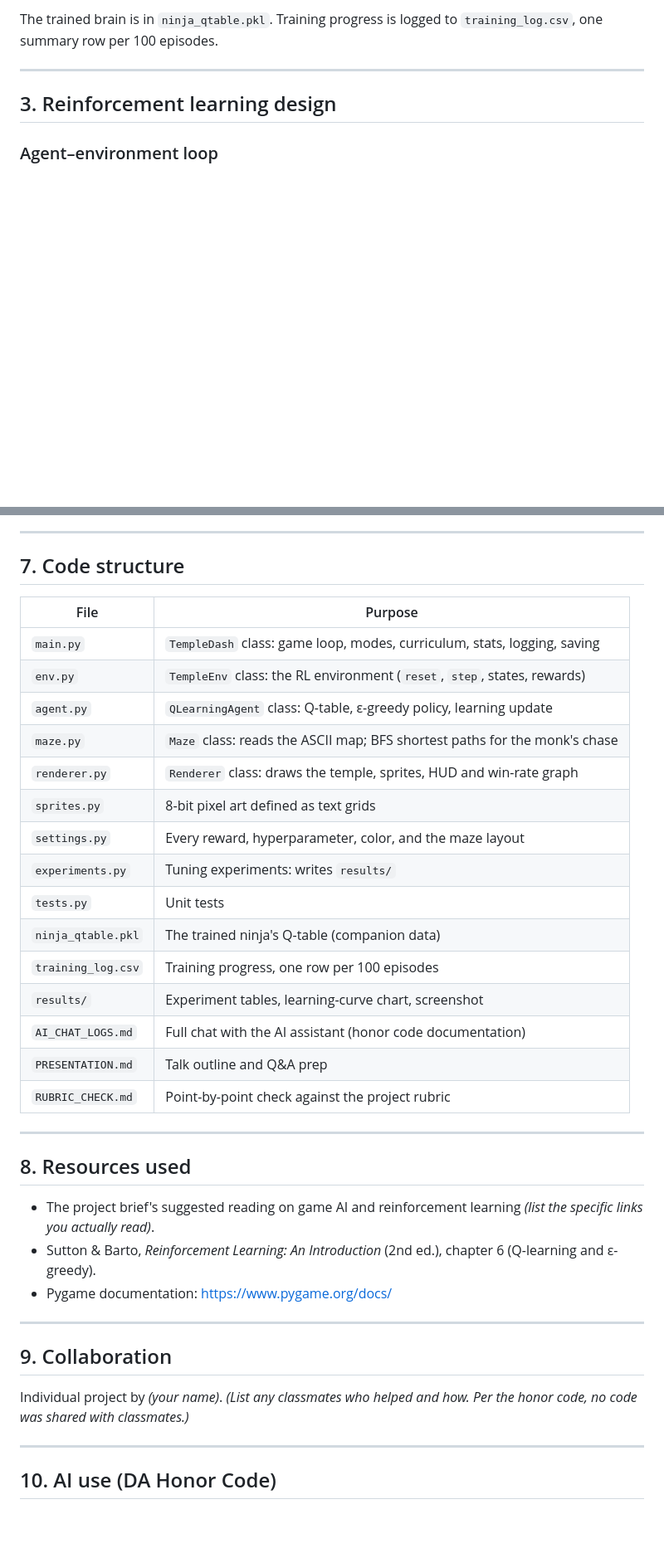
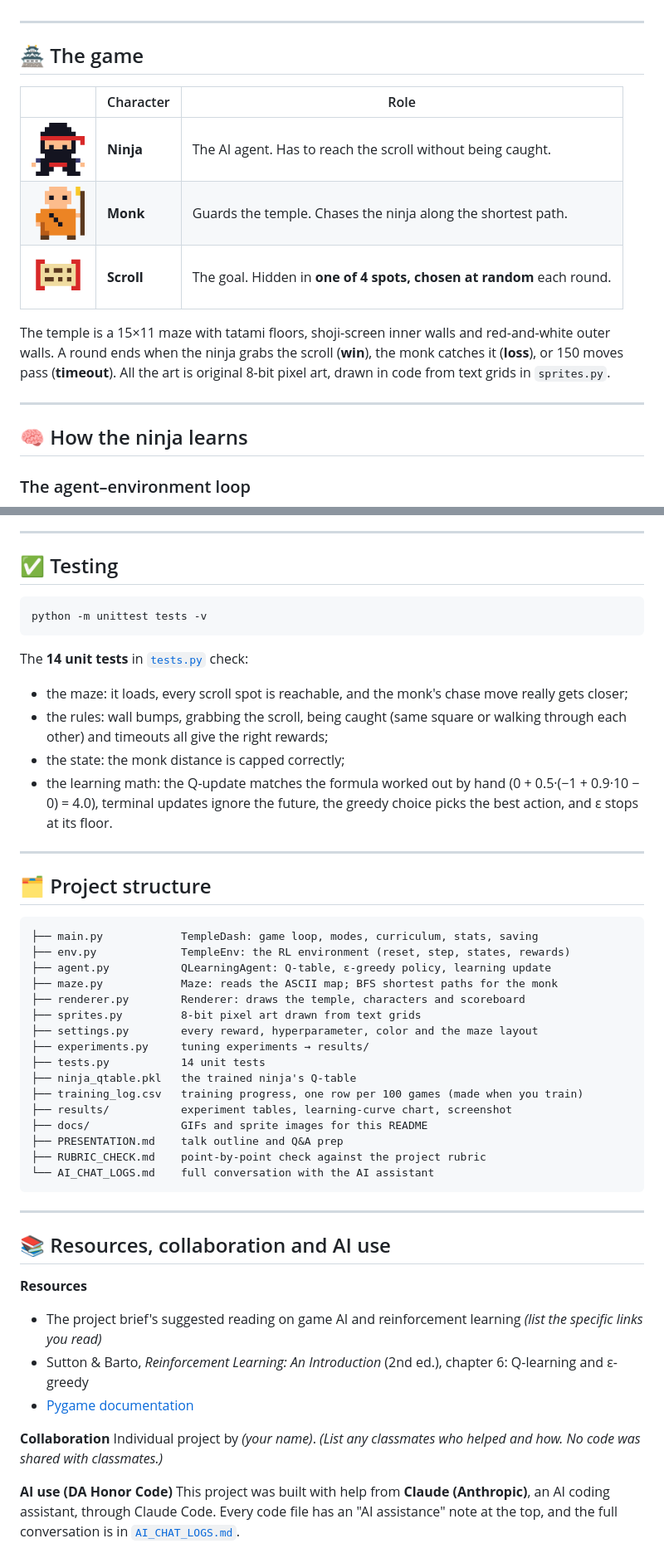
Before and after one commit to gspamula/Project03_RL, a Markdown page: README.md, 2 parts joined by grey strips. Shown at 83% size. Drawn GitHub-style; pictures changed too: docs/monk.png (added), docs/ninja.png (added), docs/scroll.png (added); folded sections open; blank space fills up the shorter version.

````diff
--- a/README.md
+++ b/README.md
@@ -48,8 +64,21 @@ python experiments.py                           # re-run the tuning experiments
 
-The trained brain is in `ninja_qtable.pkl`. Training progress is logged to `training_log.csv`, one summary row per 100 episodes.
+</details>
 
 ---
 
-## 3. Reinforcement learning design
+## 🏯 The game
 
-### Agent–environment loop
+| | Character | Role |
+|:---:|---|---|
+| <img src="docs/ninja.png" width="64"> | **Ninja** | The AI agent. Has to reach the scroll without being caught. |
+| <img src="docs/monk.png" width="64"> | **Monk** | Guards the temple. Chases the ninja along the shortest path. |
+| <img src="docs/scroll.png" width="64"> | **Scroll** | The goal. Hidden in **one of 4 spots, chosen at random** each round. |
+
+The temple is a 15×11 maze with tatami floors, shoji-screen inner walls and red-and-white outer walls. A round ends when the ninja grabs the scroll (**win**), the monk catches it (**loss**), or 150 moves pass (**timeout**). All the art is original 8-bit pixel art, drawn in code from text grids in `sprites.py`.
+
+---
+
+## 🧠 How the ninja learns
+
+### The agent–environment loop
+
@@ -160,41 +192,53 @@ With probability ε the ninja moves randomly (**explore**), otherwise it takes t
 
 ---
 
-## 7. Code structure
+## ✅ Testing
 
-| File | Purpose |
-|---|---|
-| `main.py` | `TempleDash` class: game loop, modes, curriculum, stats, logging, saving |
-| `env.py` | `TempleEnv` class: the RL environment (`reset`, `step`, states, rewards) |
-| `agent.py` | `QLearningAgent` class: Q-table, ε-greedy policy, learning update |
-| `maze.py` | `Maze` class: reads the ASCII map; BFS shortest paths for the monk's chase |
-| `renderer.py` | `Renderer` class: draws the temple, sprites, HUD and win-rate graph |
-| `sprites.py` | 8-bit pixel art defined as text grids |
-| `settings.py` | Every reward, hyperparameter, color, and the maze layout |
-| `experiments.py` | Tuning experiments: writes `results/` |
-| `tests.py` | Unit tests |
-| `ninja_qtable.pkl` | The trained ninja's Q-table (companion data) |
-| `training_log.csv` | Training progress, one row per 100 episodes |
-| `results/` | Experiment tables, learning-curve chart, screenshot |
-| `AI_CHAT_LOGS.md` | Full chat with the AI assistant (honor code documentation) |
-| `PRESENTATION.md` | Talk outline and Q&A prep |
-| `RUBRIC_CHECK.md` | Point-by-point check against the project rubric |
+```bash
+python -m unittest tests -v
+```
+
+The **14 unit tests** in [`tests.py`](tests.py) check:
+- the maze: it loads, every scroll spot is reachable, and the monk's chase move really gets closer;
+- the rules: wall bumps, grabbing the scroll, being caught (same square or walking through each other) and timeouts all give the right rewards;
+- the state: the monk distance is capped correctly;
+- the learning math: the Q-update matches the formula worked out by hand (0 + 0.5·(−1 + 0.9·10 − 0) = 4.0), terminal updates ignore the future, the greedy choice picks the best action, and ε stops at its floor.
 
 ---
 
-## 8. Resources used
+## 🗂️ Project structure
 
-- The project brief's suggested reading on game AI and reinforcement learning *(list the specific links you actually read)*.
-- Sutton & Barto, *Reinforcement Learning: An Introduction* (2nd ed.), chapter 6 (Q-learning and ε-greedy).
-- Pygame documentation: https://www.pygame.org/docs/
+```
+├── main.py            TempleDash: game loop, modes, curriculum, stats, saving
+├── env.py             TempleEnv: the RL environment (reset, step, states, rewards)
+├── agent.py           QLearningAgent: Q-table, ε-greedy policy, learning update
+├── maze.py            Maze: reads the ASCII map; BFS shortest paths for the monk
+├── renderer.py        Renderer: draws the temple, characters and scoreboard
+├── sprites.py         8-bit pixel art drawn from text grids
+├── settings.py        every reward, hyperparameter, color and the maze layout
+├── experiments.py     tuning experiments → results/
+├── tests.py           14 unit tests
+├── ninja_qtable.pkl   the trained ninja's Q-table
+├── training_log.csv   training progress, one row per 100 games (made when you train)
+├── results/           experiment tables, learning-curve chart, screenshot
+├── docs/              GIFs and sprite images for this README
+├── PRESENTATION.md    talk outline and Q&A prep
+├── RUBRIC_CHECK.md    point-by-point check against the project rubric
+└── AI_CHAT_LOGS.md    full conversation with the AI assistant
+```
 
 ---
 
-## 9. Collaboration
+## 📚 Resources, collaboration and AI use
 
-Individual project by *(your name)*. *(List any classmates who helped and how. Per the honor code, no code was shared with classmates.)*
+**Resources**
+- The project brief's suggested reading on game AI and reinforcement learning *(list the specific links you read)*
+- Sutton & Barto, *Reinforcement Learning: An Introduction* (2nd ed.), chapter 6: Q-learning and ε-greedy
+- [Pygame documentation](https://www.pygame.org/docs/)
 
----
+**Collaboration**
+Individual project by *(your name)*. *(List any classmates who helped and how. No code was shared with classmates.)*
 
-## 10. AI use (DA Honor Code)
+**AI use (DA Honor Code)**
+This project was built with help from **Claude (Anthropic)**, an AI coding assistant, through Claude Code. Every code file has an "AI assistance" note at the top, and the full conversation is in [`AI_CHAT_LOGS.md`](AI_CHAT_LOGS.md).
 
````
Also changed, not shown: other parts of README.md (+123 -126 lines), RUBRIC_CHECK.md (+16 -16 lines), docs/trained.gif (added), docs/untrained.gif (added).
